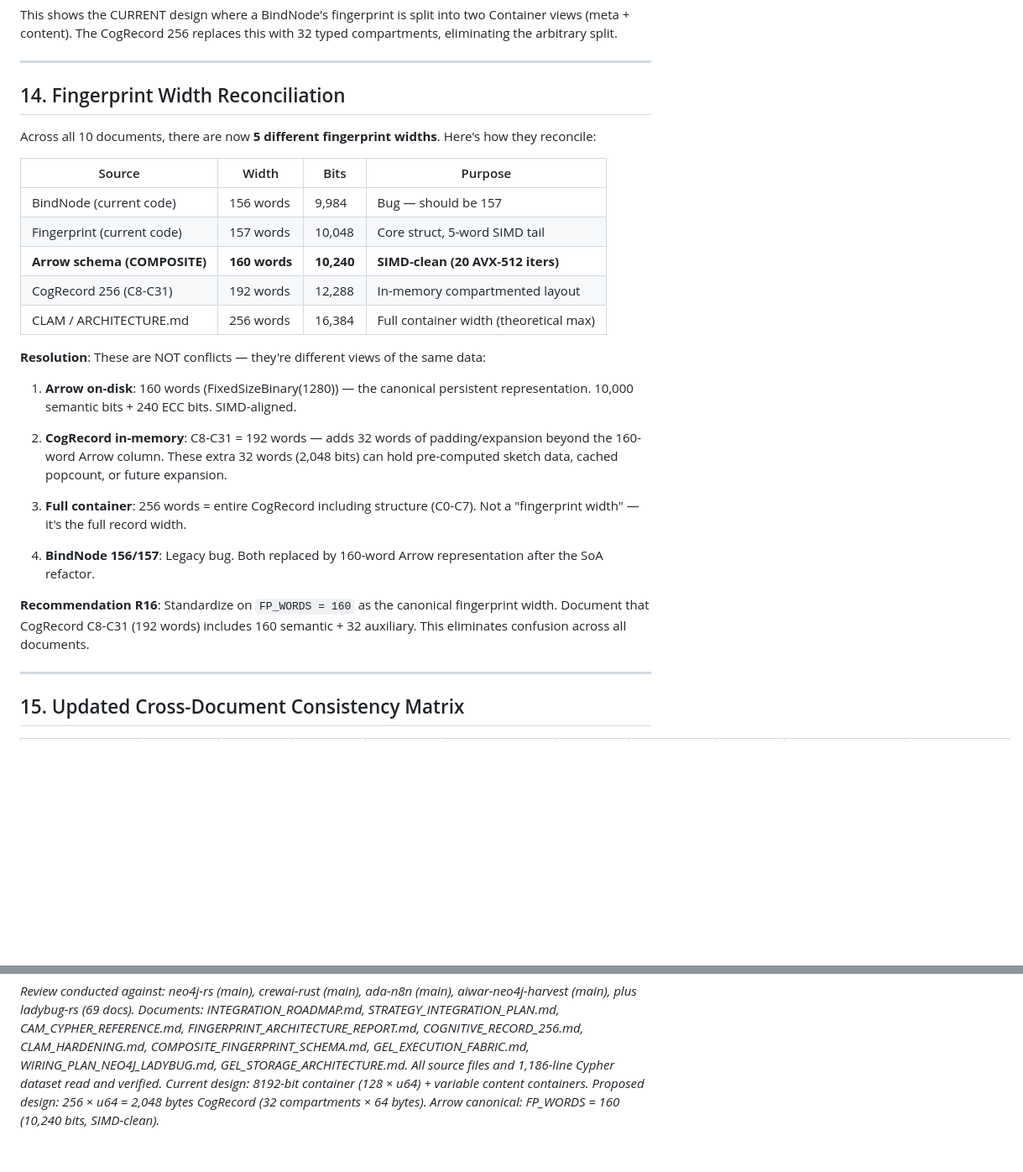
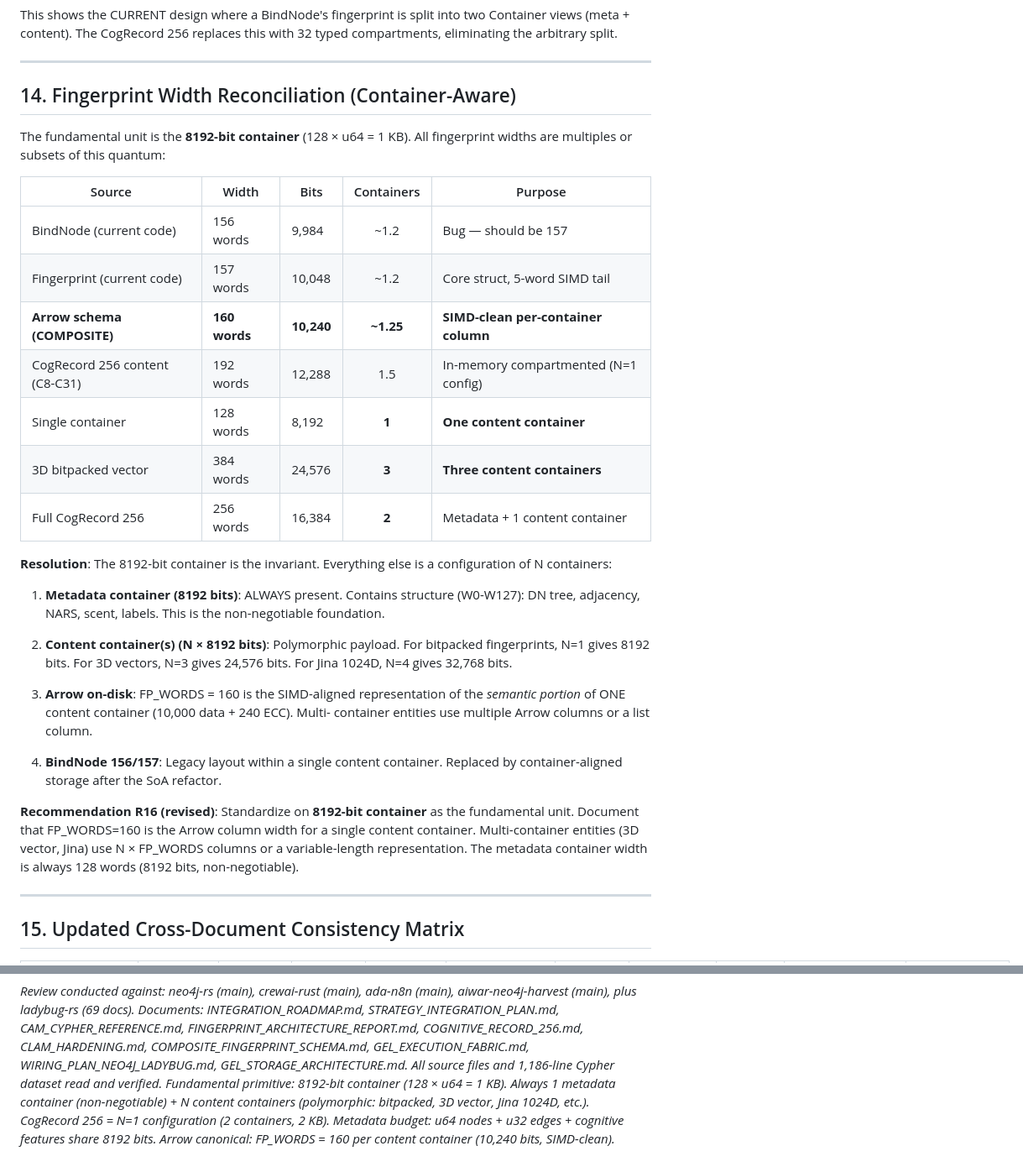
Before and after one commit to AdaWorldAPI/aiwar-neo4j-harvest, a Markdown page: docs/ROADMAP_REVIEW.md, 2 parts joined by grey strips. Shown at 84% size. GitHub-like rendering; blank space fills up the shorter version.

```diff
--- a/docs/ROADMAP_REVIEW.md
+++ b/docs/ROADMAP_REVIEW.md
@@ -915,37 +996,43 @@ two Container views (meta + content). The CogRecord 256 replaces this with
 
 ---
 
-## 14. Fingerprint Width Reconciliation
+## 14. Fingerprint Width Reconciliation (Container-Aware)
 
-Across all 10 documents, there are now **5 different fingerprint widths**.
-Here's how they reconcile:
+The fundamental unit is the **8192-bit container** (128 × u64 = 1 KB). All
+fingerprint widths are multiples or subsets of this quantum:
 
-| Source | Width | Bits | Purpose |
-|--------|-------|------|---------|
-| BindNode (current code) | 156 words | 9,984 | Bug — should be 157 |
-| Fingerprint (current code) | 157 words | 10,048 | Core struct, 5-word SIMD tail |
-| **Arrow schema (COMPOSITE)** | **160 words** | **10,240** | **SIMD-clean (20 AVX-512 iters)** |
-| CogRecord 256 (C8-C31) | 192 words | 12,288 | In-memory compartmented layout |
-| CLAM / ARCHITECTURE.md | 256 words | 16,384 | Full container width (theoretical max) |
+| Source | Width | Bits | Containers | Purpose |
+|--------|-------|------|:----------:|---------|
+| BindNode (current code) | 156 words | 9,984 | ~1.2 | Bug — should be 157 |
+| Fingerprint (current code) | 157 words | 10,048 | ~1.2 | Core struct, 5-word SIMD tail |
+| **Arrow schema (COMPOSITE)** | **160 words** | **10,240** | **~1.25** | **SIMD-clean per-container column** |
+| CogRecord 256 content (C8-C31) | 192 words | 12,288 | 1.5 | In-memory compartmented (N=1 config) |
+| Single container | 128 words | 8,192 | **1** | **One content container** |
+| 3D bitpacked vector | 384 words | 24,576 | **3** | **Three content containers** |
+| Full CogRecord 256 | 256 words | 16,384 | **2** | Metadata + 1 content container |
 
-**Resolution**: These are NOT conflicts — they're different views of the same data:
+**Resolution**: The 8192-bit container is the invariant. Everything else is a
+configuration of N containers:
 
-1. **Arrow on-disk**: 160 words (FixedSizeBinary(1280)) — the canonical persistent
-   representation. 10,000 semantic bits + 240 ECC bits. SIMD-aligned.
+1. **Metadata container (8192 bits)**: ALWAYS present. Contains structure (W0-W127):
+   DN tree, adjacency, NARS, scent, labels. This is the non-negotiable foundation.
 
-2. **CogRecord in-memory**: C8-C31 = 192 words — adds 32 words of padding/expansion
-   beyond the 160-word Arrow column. These extra 32 words (2,048 bits) can hold
-   pre-computed sketch data, cached popcount, or future expansion.
+2. **Content container(s) (N × 8192 bits)**: Polymorphic payload. For bitpacked
+   fingerprints, N=1 gives 8192 bits. For 3D vectors, N=3 gives 24,576 bits.
+   For Jina 1024D, N=4 gives 32,768 bits.
 
-3. **Full container**: 256 words = entire CogRecord including structure (C0-C7).
-   Not a "fingerprint width" — it's the full record width.
+3. **Arrow on-disk**: FP_WORDS = 160 is the SIMD-aligned representation of the
+   *semantic portion* of ONE content container (10,000 data + 240 ECC). Multi-
+   container entities use multiple Arrow columns or a list column.
 
-4. **BindNode 156/157**: Legacy bug. Both replaced by 160-word Arrow representation
-   after the SoA refactor.
+4. **BindNode 156/157**: Legacy layout within a single content container. Replaced
+   by container-aligned storage after the SoA refactor.
 
-**Recommendation R16**: Standardize on `FP_WORDS = 160` as the canonical
-fingerprint width. Document that CogRecord C8-C31 (192 words) includes 160
-semantic + 32 auxiliary. This eliminates confusion across all documents.
+**Recommendation R16 (revised)**: Standardize on **8192-bit container** as the
+fundamental unit. Document that FP_WORDS=160 is the Arrow column width for a
+single content container. Multi-container entities (3D vector, Jina) use
+N × FP_WORDS columns or a variable-length representation. The metadata container
+width is always 128 words (8192 bits, non-negotiable).
 
 ---
 
@@ -1073,6 +1160,8 @@ STRATEGY_INTEGRATION_PLAN.md, CAM_CYPHER_REFERENCE.md, FINGERPRINT_ARCHITECTURE_
 COGNITIVE_RECORD_256.md, CLAM_HARDENING.md, COMPOSITE_FINGERPRINT_SCHEMA.md,
 GEL_EXECUTION_FABRIC.md, WIRING_PLAN_NEO4J_LADYBUG.md, GEL_STORAGE_ARCHITECTURE.md.
 All source files and 1,186-line Cypher dataset read and verified.
-Current design: 8192-bit container (128 × u64) + variable content containers.
-Proposed design: 256 × u64 = 2,048 bytes CogRecord (32 compartments × 64 bytes).
-Arrow canonical: FP_WORDS = 160 (10,240 bits, SIMD-clean).*
+Fundamental primitive: 8192-bit container (128 × u64 = 1 KB). Always 1 metadata
+container (non-negotiable) + N content containers (polymorphic: bitpacked, 3D vector,
+Jina 1024D, etc.). CogRecord 256 = N=1 configuration (2 containers, 2 KB).
+Metadata budget: u64 nodes + u32 edges + cognitive features share 8192 bits.
+Arrow canonical: FP_WORDS = 160 per content container (10,240 bits, SIMD-clean).*
```
Also changed, not shown: other parts of docs/ROADMAP_REVIEW.md (+104 -23 lines).
